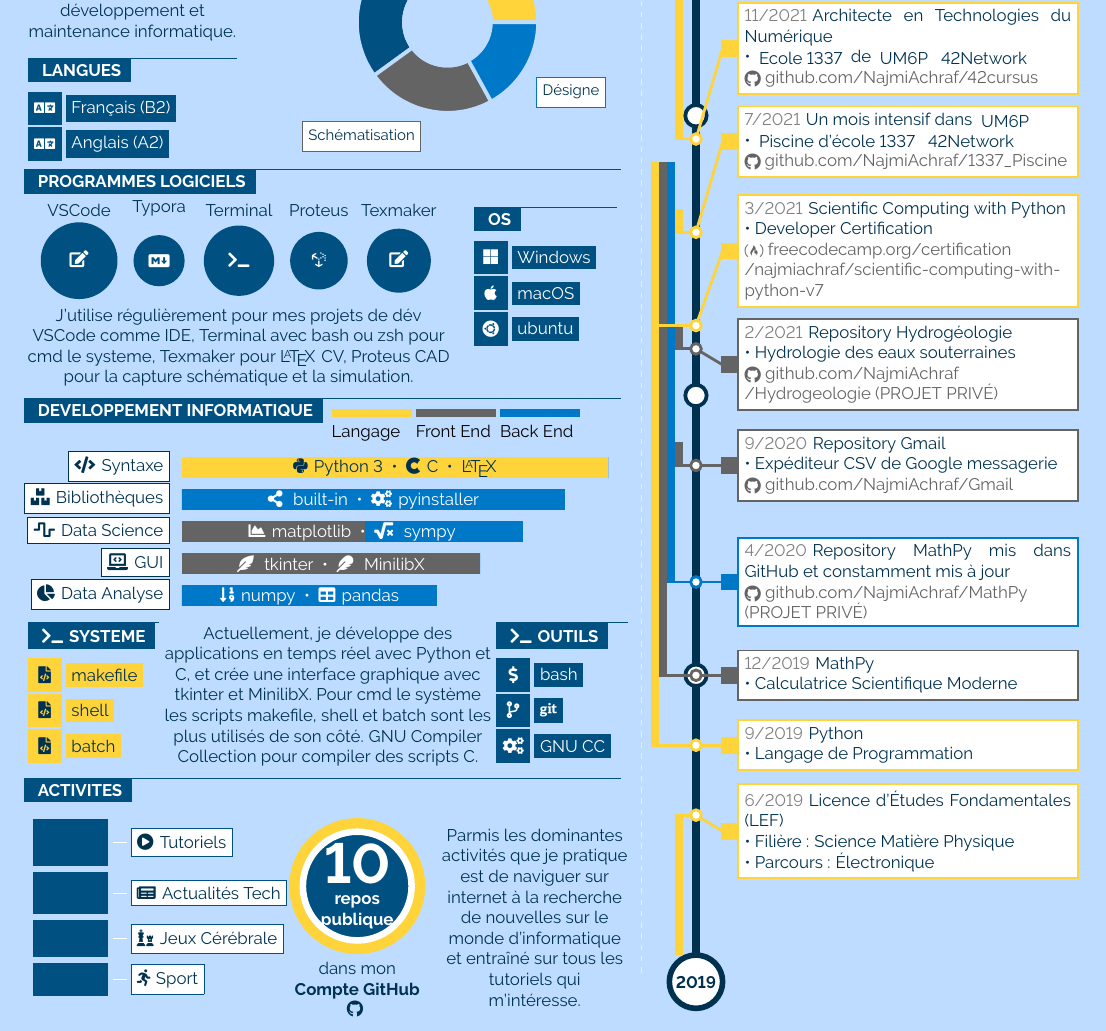
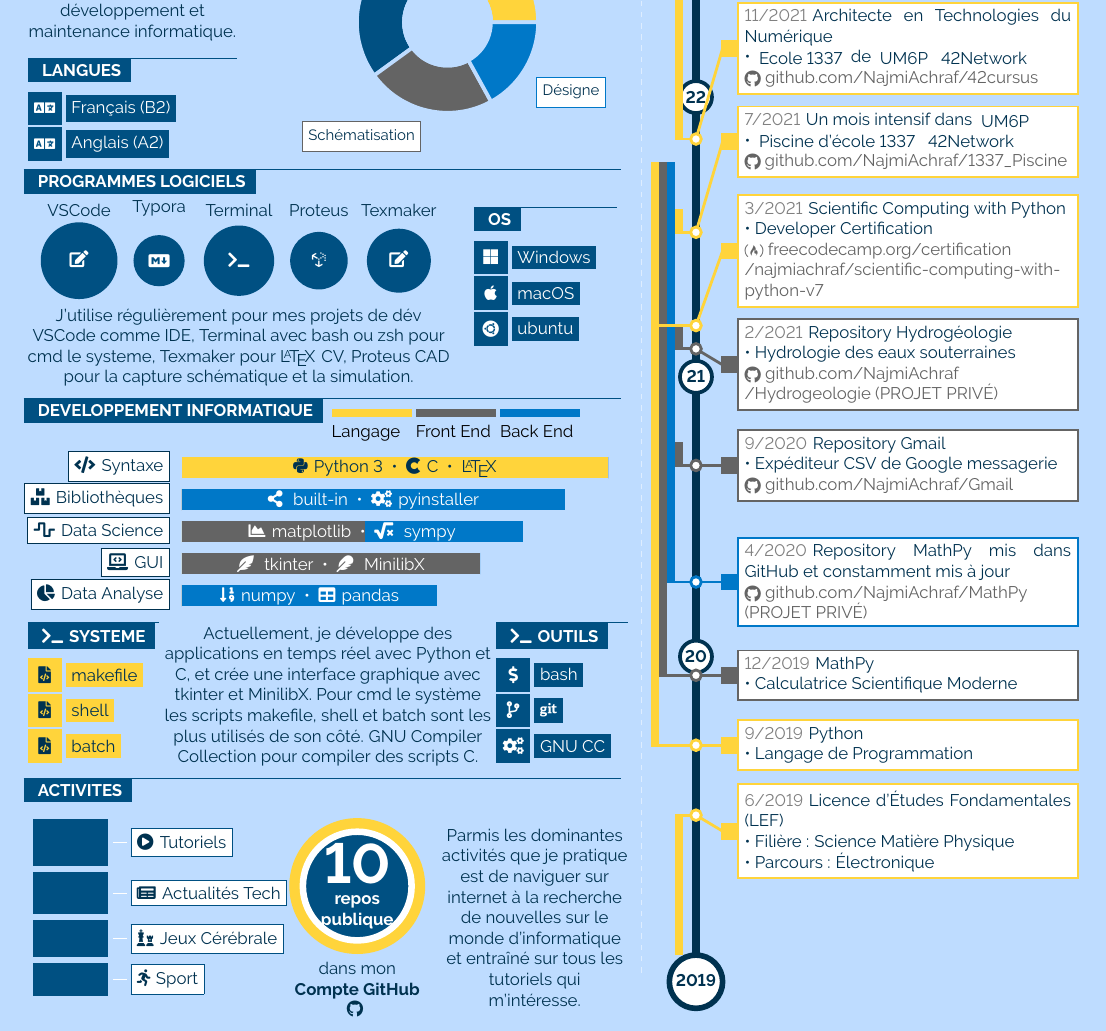
Before and after one commit to NajmiAchraf/cvrex, a LaTeX document (it-dev/fr/main.tex, which reads it-dev/lib/timeline.tex): part of the page, cut so that both start at the same text. Compiled offline with pdfLaTeX.

Commit message:
CV Rex templates 2024-02-04 16:34 Changes to be committed: 	modified:   it-dev/en/main.pdf 	modified:   it-dev/en/main.tex 	modified:   it-dev/lib/timeline.tex 	modified:   previews/it-dev_en.png

```diff
--- a/it-dev/lib/timeline.tex
+++ b/it-dev/lib/timeline.tex
@@ -90,19 +90,30 @@
 
     \begin{tikzpicture}
     \setcounter{leftcount}{1}
-    %calc fullrange= number of years
+
+    % calc fullrange= number of years
     \pgfmathparse{(#2-#1)}
     \let\fullrange\pgfmathresult
+
+    % int of start year
+    \pgfmathparse{(#1)}
+    \let\startyear\pgfmathresult
+
     \draw[draw=textcol,line width=4pt] (0,0) -- (0,#3) ;    %the timeline
-    %for each year put a horizontal line in place
+    % for each year put a horizontal line in place
     \setcounter{yearcount}{1}
     \whiledo{\value{yearcount} < \fullrange}{
-        \draw[fill=white,draw=textcol, line width=2pt]  (0,#3/\fullrange*\value{yearcount}) circle (0.2);
+        \pgfmathparse{mod((\startyear+\value{yearcount}), 100)}
+        \pgfmathtruncatemacro{\rest}{\pgfmathresult}
+        \ifnum\rest<10 0\fi\rest
+
+        \draw[fill=white,draw=textcol, line width=2pt]  (0,#3/\fullrange*\value{yearcount} + 0.35) circle (0.3);
+        \node[label=\textcolor{textcol}{\textbf{\small\rest}}] at (0,#3/\fullrange*\value{yearcount} + 0.01) {};
         \stepcounter{yearcount}
     }
     %start year
     \filldraw[fill=white!100,draw=textcol,line width=3pt] (0,-0.5) circle (0.5);
-    \node[label=\textcolor{textcol}{\textbf{\small#1}}] at (0,-0.85) {};
+    \node[label=\textcolor{textcol}{\textbf{\small#1}}] at (0,-0.82) {};
     %end year
     \filldraw[fill=white!100,draw=textcol,line width=5pt] (0,#3+0.75) circle (0.75);
     \node[label=\textcolor{textcol}{\textbf{\large#2}}] at (0,#3+0.42) {};
```
Also changed, not shown: it-dev/en/main.tex (+5 -5 lines), it-dev/en/main.pdf, previews/it-dev_en.png, it-dev/lib/timeline.tex (2 more changed lines). Lines whose indentation alone changed are shown as unchanged.
